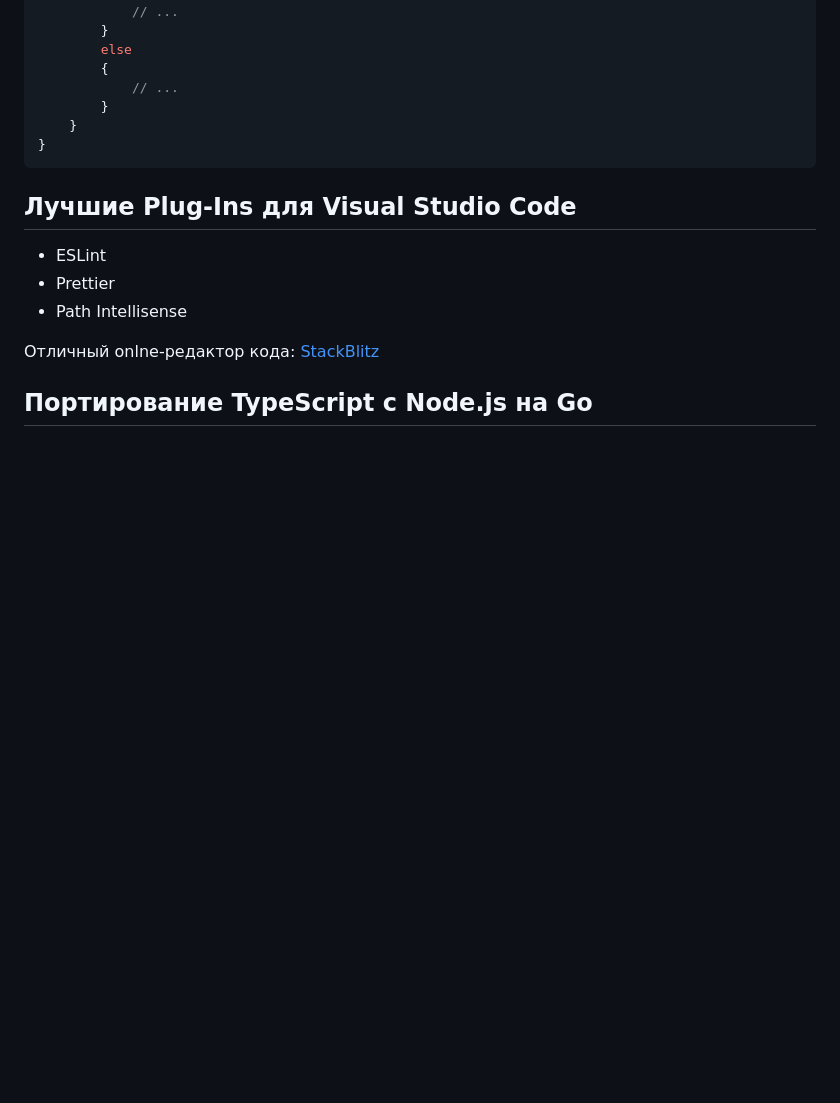
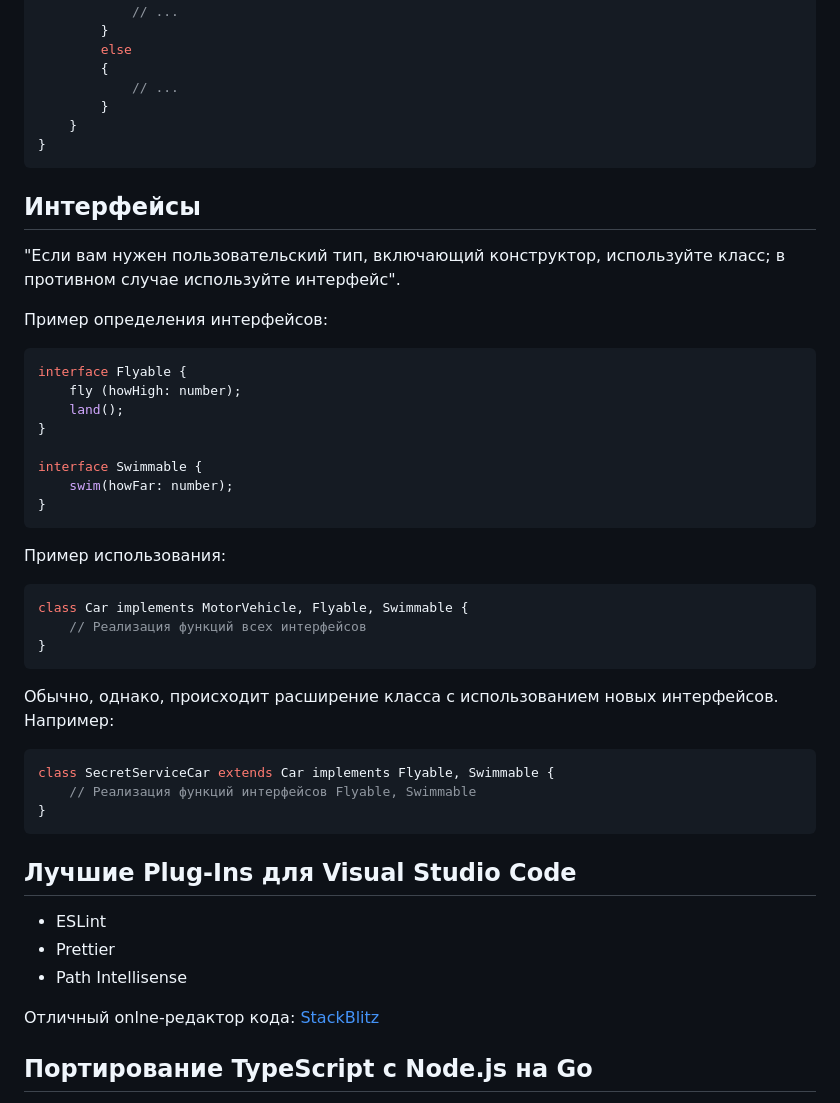
Before and after one commit to Kerminator1973/ReactDataTables, a Markdown page: typescript.md, the part around the change. GitHub-like rendering; blank space fills up the shorter version.

Commit message:
TypeScript: интерфейсы

````diff
--- a/typescript.md
+++ b/typescript.md
@@ -402,6 +402,39 @@ class ProductService {
 }
 ```
 
+## Интерфейсы
+
+"Если вам нужен пользовательский тип, включающий конструктор, используйте класс; в противном случае используйте интерфейс".
+
+Пример определения интерфейсов:
+
+```ts
+interface Flyable {
+    fly (howHigh: number);
+    land();
+}
+
+interface Swimmable {
+    swim(howFar: number);
+}
+```
+
+Пример использования:
+
+```ts
+class Car implements MotorVehicle, Flyable, Swimmable {
+    // Реализация функций всех интерфейсов
+}
+```
+
+Обычно, однако, происходит расширение класса с использованием новых интерфейсов. Например:
+
+```ts
+class SecretServiceCar extends Car implements Flyable, Swimmable {
+    // Реализация функций интерфейсов Flyable, Swimmable
+}
+```
+
 ## Лучшие Plug-Ins для Visual Studio Code
 
 - ESLint
````
